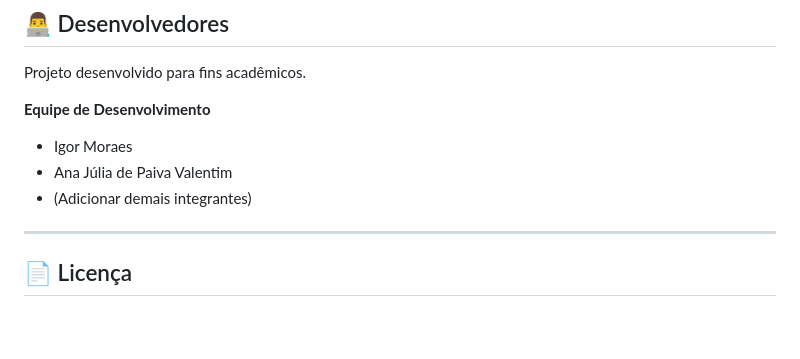
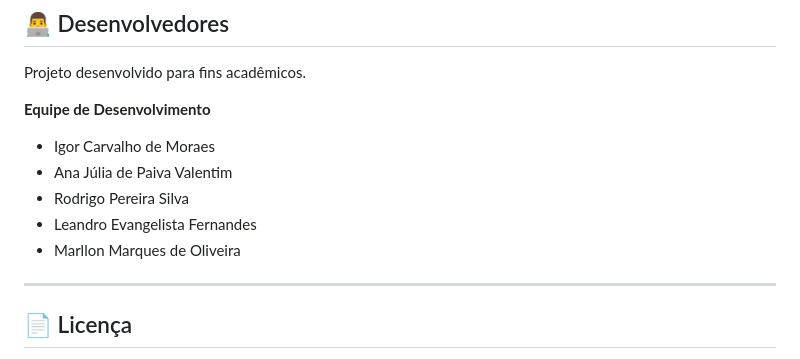
Before and after one commit to Igor-Moraes/Projeto-Academia-Fitness, a Markdown page: README.md, the part around the change. Drawn GitHub-style; blank space fills up the shorter version.

```diff
--- a/README.md
+++ b/README.md
@@ -192,9 +192,11 @@ Projeto desenvolvido para fins acadêmicos.
 
 **Equipe de Desenvolvimento**
 
-* Igor Moraes
+* Igor Carvalho de Moraes
 * Ana Júlia de Paiva Valentim
-* (Adicionar demais integrantes)
+* Rodrigo Pereira Silva
+* Leandro Evangelista Fernandes
+* Marllon Marques de Oliveira
 
 ---
 
```
